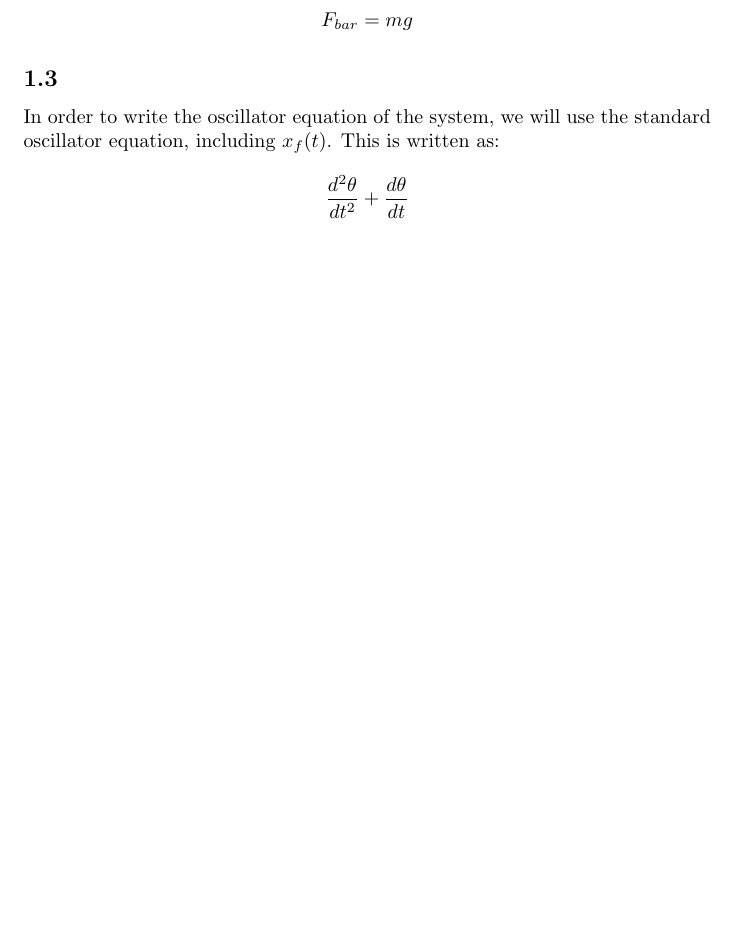
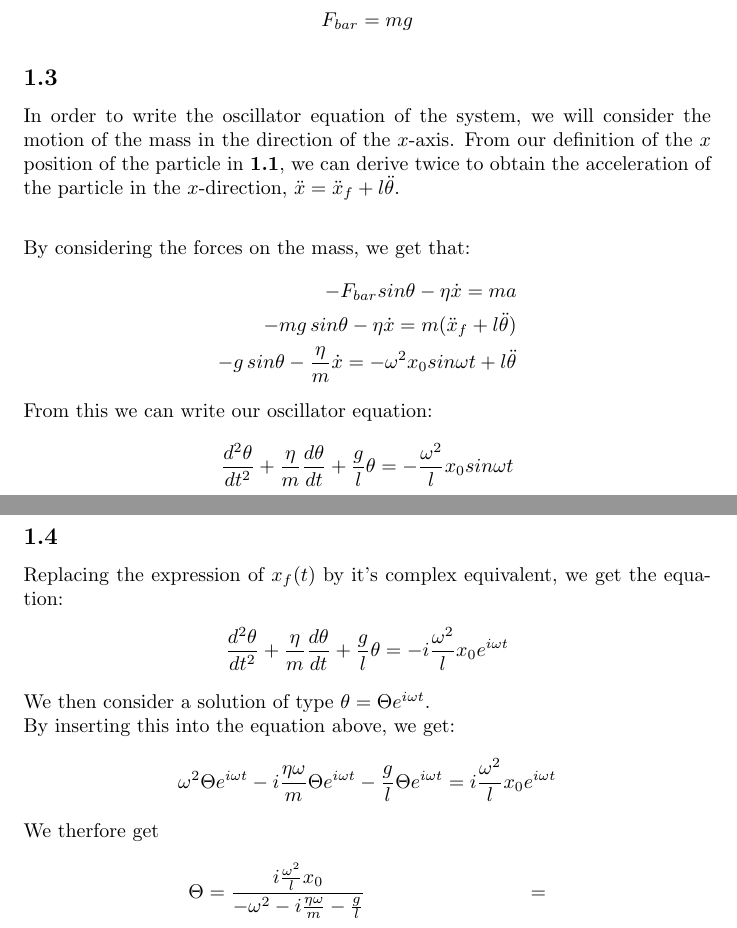
Before and after one commit to Matthieuchapuy/PHY201HW1, a LaTeX document (Phy1Hw1.tex): part of page 2 of 3 before the commit and two parts of pages 2 and 3 of 4 after it, the two joined at a grey line, cut so that both start at the same text, the shorter picture padded with empty space. Compiled offline with pdfLaTeX.

Commit message:
Ex 1.3 -1.4 partly

```diff
--- a/Phy1Hw1.tex
+++ b/Phy1Hw1.tex
@@ -49,15 +49,35 @@ with $a$ the component of the acceleration in the direction of the bar. However
 
 \subsection{} % Exercise 1.3
 
-In order to write the oscillator equation of the system, we will use the standard oscillator equation, including $x_f(t)$. This is written as:
+In order to write the oscillator equation of the system, we will consider the motion of the mass in the direction of the $x$-axis. From our definition of the $x$ position of the particle in \textbf{1.1}, we can derive twice to obtain the acceleration of the particle in the $x$-direction, $\ddot{x} = \ddot{x}_f + l \ddot{\theta}$.\\
+
+\noindent By considering the forces on the mass, we get that:
 \begin{align*}
-	\frac{d^2\theta}{dt^2} + \frac{d\theta}{dt}
+	-F_{bar}sin\theta - \eta \dot{x} = ma\\
+	-mg\,sin\theta - \eta \dot{x} = m( \ddot{x}_f + l \ddot{\theta})\\
+	-g\,sin\theta - \frac{\eta}{m} \dot{x} = -\omega^2x_0sin \omega t + l \ddot{\theta}
+\end{align*}
+From this we can write our oscillator equation:
+\begin{align*}
+	 \frac{d^2 \theta}{dt^2} + \frac{\eta}{m}\frac{d \theta}{dt} + \frac{g}{l}\theta  = -\frac{\omega^2}{l}x_0sin\omega t
 \end{align*}
 
 \subsection{} % Exercise 1.4
 
-
-
+Replacing the expression of $x_f(t)$ by it's complex equivalent, we get the equation:
+\begin{align*}
+	\frac{d^2 \theta}{dt^2} + \frac{\eta}{m}\frac{d \theta}{dt} + \frac{g}{l}\theta  = -i\frac{\omega^2}{l}x_0e^{i \omega t}
+\end{align*}
+We then consider a solution of  type $\theta = \Theta e^{i \omega t}$.\\
+By inserting this into the equation above, we get:
+\begin{align*}
+	\omega^2\Theta e^{i \omega t} - i\frac{\eta \omega}{m}\Theta e^{i \omega t} - \frac{g}{l}\Theta e^{i \omega t} = i\frac{\omega^2}{l}x_0e^{i \omega t}
+\end{align*}
+We therfore get
+\begin{align*}
+	\Theta &= \frac{i \frac{\omega^2}{l}x_0}{-\omega^2 - i\frac{\eta \omega}{m} - \frac{g}{l}}
+	&=
+\end{align*}
 \subsection{} % Exercise 1.5
 
 
```
